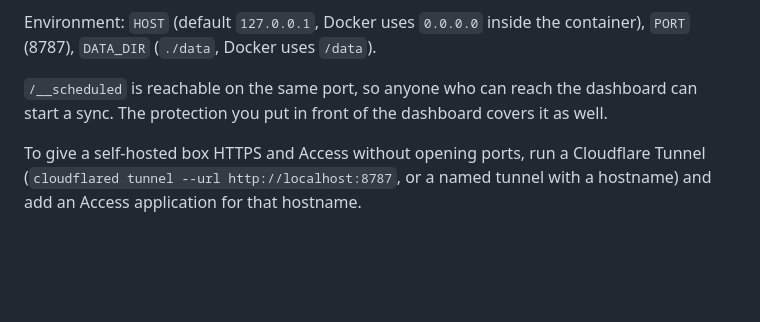
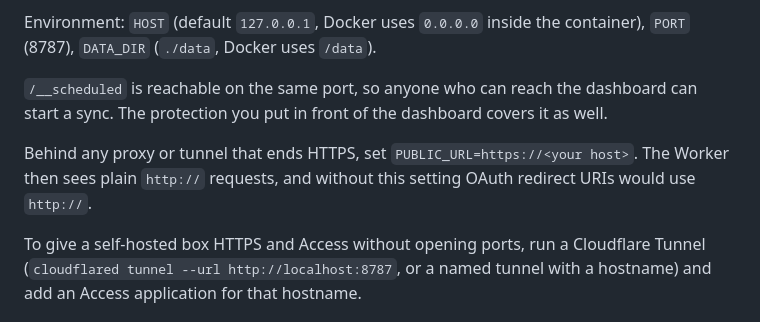
Before and after one commit to immanuel-lam/oss-dashboard, a Markdown page: DEPLOYMENT.md, the part around the change. Rendered like a GitHub page; blank space fills up the shorter version.

```diff
--- a/DEPLOYMENT.md
+++ b/DEPLOYMENT.md
@@ -43,6 +43,9 @@ Environment: `HOST` (default `127.0.0.1`, Docker uses `0.0.0.0` inside the conta
 
 `/__scheduled` is reachable on the same port, so anyone who can reach the dashboard can start a sync. The
 protection you put in front of the dashboard covers it as well.
+
+Behind any proxy or tunnel that ends HTTPS, set `PUBLIC_URL=https://<your host>`. The Worker then sees plain
+`http://` requests, and without this setting OAuth redirect URIs would use `http://`.
 
 To give a self-hosted box HTTPS and Access without opening ports, run a Cloudflare Tunnel
 (`cloudflared tunnel --url http://localhost:8787`, or a named tunnel with a hostname) and add an Access application
```
Also changed, not shown: README.md (+5 -2 lines), docs/API.md (+2 -1 lines), docs/screenshot.png (added), 4 other files.
